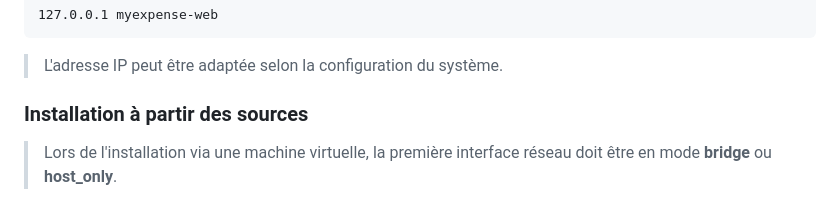
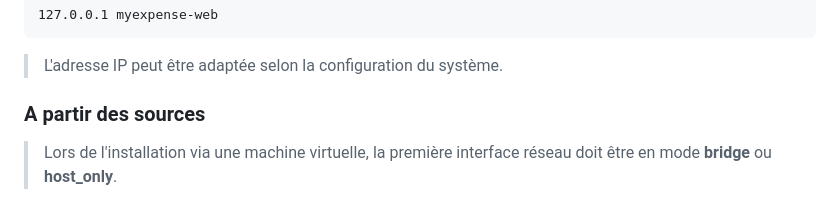
Before and after one commit to Sharpforce/MyExpense, a Markdown page: README.fr.md, the part around the change. Drawn GitHub-style.

```diff
--- a/README.fr.md
+++ b/README.fr.md
@@ -63,7 +63,7 @@ L'accès à l'application doit impérativement s'effectuer par _http://myexpense
 
 > L'adresse IP peut être adaptée selon la configuration du système.
 
-### Installation à partir des sources
+### A partir des sources
 
 > Lors de l'installation via une machine virtuelle, la première interface réseau doit être en mode __bridge__ ou __host_only__.
 
```
Also changed, not shown: README.md (+1 -1 lines).
